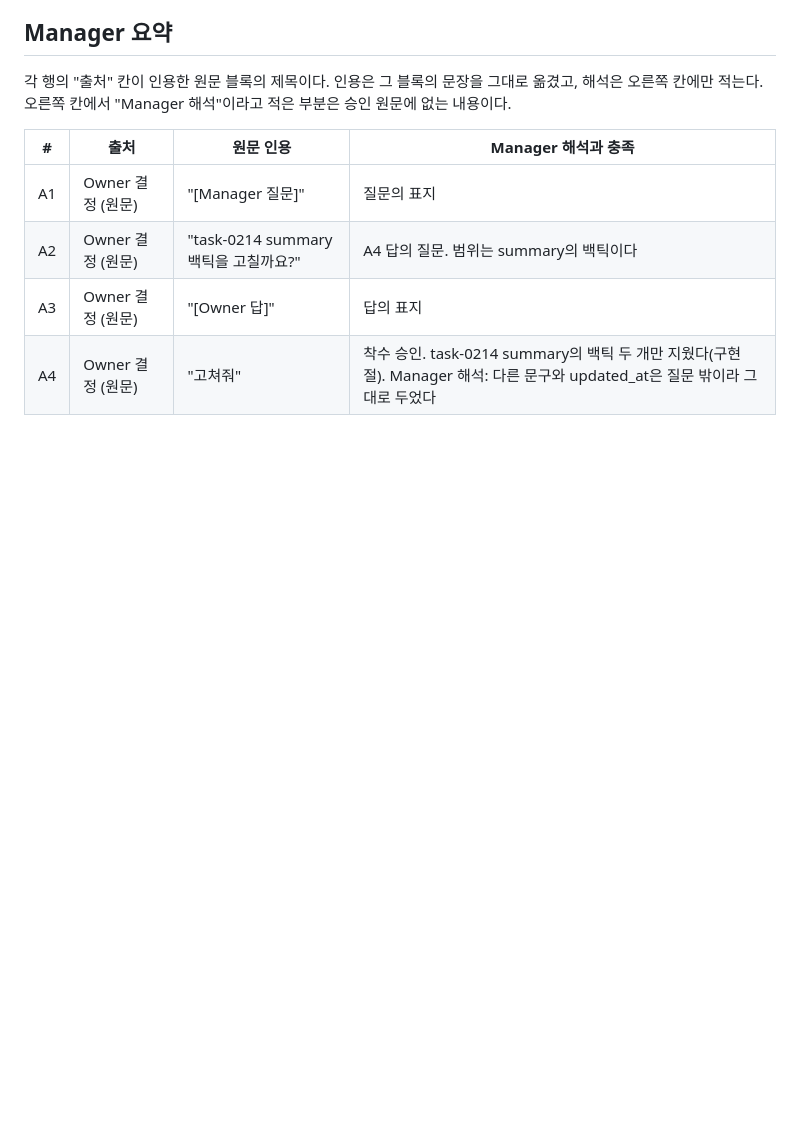
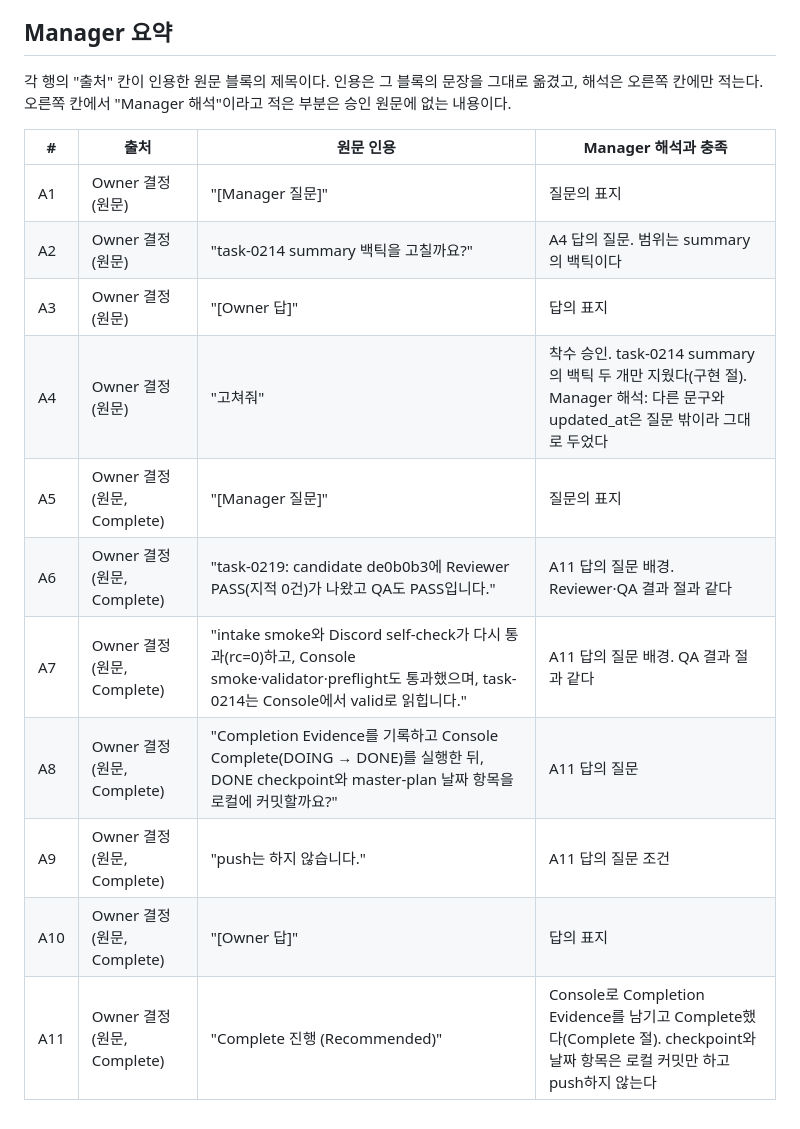
Before and after one commit to 1412moo/jarvis-core, a Markdown page: memory/tasks/task-0219-task-0214-summary-backtick-fix.md, the part around one of its changes. Drawn GitHub-style; blank space fills up the shorter version.

```diff
--- a/memory/tasks/task-0219-task-0214-summary-backtick-fix.md
+++ b/memory/tasks/task-0219-task-0214-summary-backtick-fix.md
@@ -73,3 +99,10 @@ staged 변경에 self-reviewer를 한 번 돌렸다(Reviewer 판정 아님). min
 | A2 | Owner 결정 (원문) | "task-0214 summary 백틱을 고칠까요?" | A4 답의 질문. 범위는 summary의 백틱이다 |
 | A3 | Owner 결정 (원문) | "[Owner 답]" | 답의 표지 |
 | A4 | Owner 결정 (원문) | "고쳐줘" | 착수 승인. task-0214 summary의 백틱 두 개만 지웠다(구현 절). Manager 해석: 다른 문구와 updated_at은 질문 밖이라 그대로 두었다 |
+| A5 | Owner 결정 (원문, Complete) | "[Manager 질문]" | 질문의 표지 |
+| A6 | Owner 결정 (원문, Complete) | "task-0219: candidate de0b0b3에 Reviewer PASS(지적 0건)가 나왔고 QA도 PASS입니다." | A11 답의 질문 배경. Reviewer·QA 결과 절과 같다 |
+| A7 | Owner 결정 (원문, Complete) | "intake smoke와 Discord self-check가 다시 통과(rc=0)하고, Console smoke·validator·preflight도 통과했으며, task-0214는 Console에서 valid로 읽힙니다." | A11 답의 질문 배경. QA 결과 절과 같다 |
+| A8 | Owner 결정 (원문, Complete) | "Completion Evidence를 기록하고 Console Complete(DOING → DONE)를 실행한 뒤, DONE checkpoint와 master-plan 날짜 항목을 로컬에 커밋할까요?" | A11 답의 질문 |
+| A9 | Owner 결정 (원문, Complete) | "push는 하지 않습니다." | A11 답의 질문 조건 |
+| A10 | Owner 결정 (원문, Complete) | "[Owner 답]" | 답의 표지 |
+| A11 | Owner 결정 (원문, Complete) | "Complete 진행 (Recommended)" | Console로 Completion Evidence를 남기고 Complete했다(Complete 절). checkpoint와 날짜 항목은 로컬 커밋만 하고 push하지 않는다 |
```
Also changed, not shown: other parts of memory/tasks/task-0219-task-0214-summary-backtick-fix.md (+28 -2 lines).
